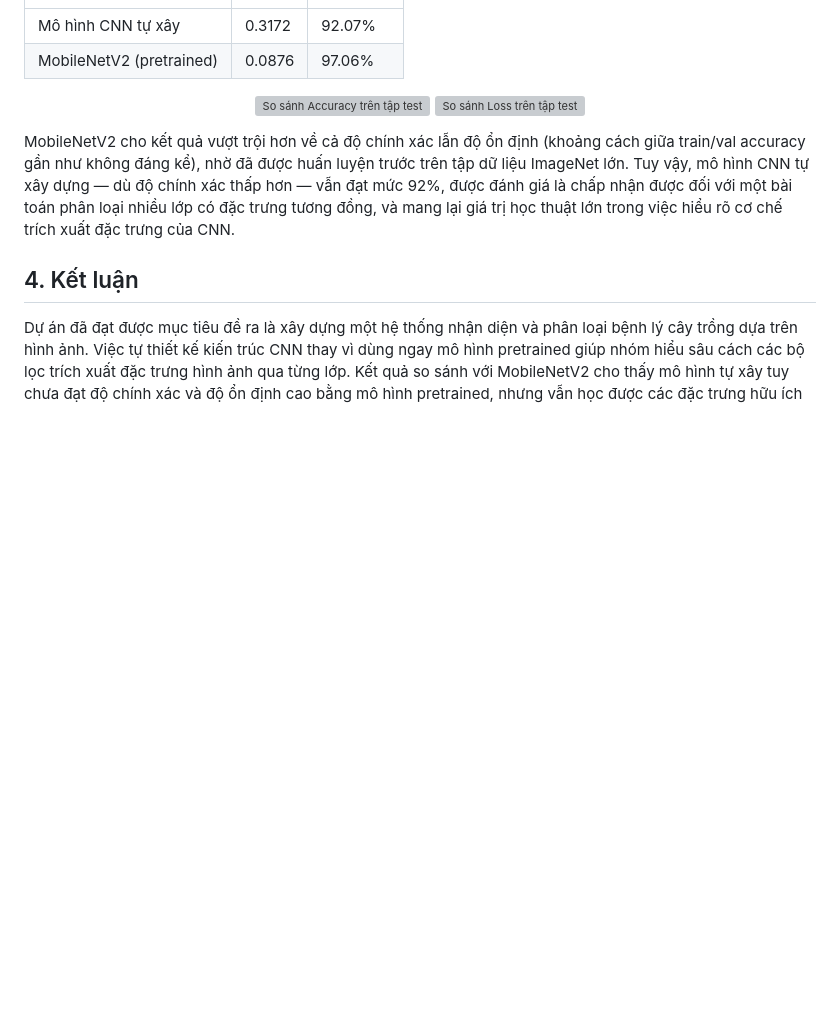
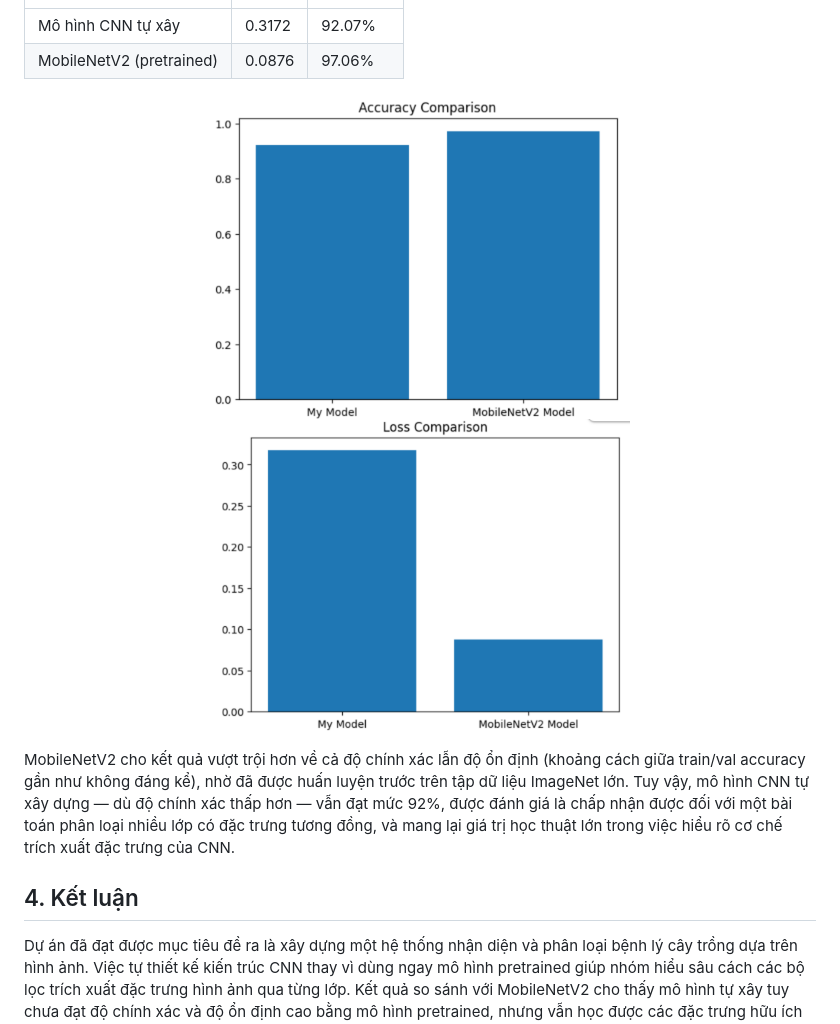
Before and after one commit to kttling2005/CNN_TTCS, a Markdown page: README.md, the part around one of its changes. Drawn GitHub-style; blank space fills up the shorter version; grey boxes are pictures that could not be loaded.

```diff
--- a/README.md
+++ b/README.md
@@ -49,8 +49,8 @@ Trên tập test, kết quả so sánh giữa hai mô hình như sau:
 | MobileNetV2 (pretrained) | 0.0876 | 97.06% |
 
 <p align="center">
-  <img src="images/accuracy_comparison_test.png" width="420" alt="So sánh Accuracy trên tập test" />
-  <img src="images/loss_comparison_test.png" width="420" alt="So sánh Loss trên tập test" />
+  <img src="image/accuracy_comparison_test.png" width="420" alt="So sánh Accuracy trên tập test" />
+  <img src="image/loss_comparison_test.png" width="420" alt="So sánh Loss trên tập test" />
 </p>
 
 MobileNetV2 cho kết quả vượt trội hơn về cả độ chính xác lẫn độ ổn định (khoảng cách giữa train/val accuracy gần như không đáng kể), nhờ đã được huấn luyện trước trên tập dữ liệu ImageNet lớn. Tuy vậy, mô hình CNN tự xây dựng — dù độ chính xác thấp hơn — vẫn đạt mức 92%, được đánh giá là chấp nhận được đối với một bài toán phân loại nhiều lớp có đặc trưng tương đồng, và mang lại giá trị học thuật lớn trong việc hiểu rõ cơ chế trích xuất đặc trưng của CNN.
```
Also changed, not shown: other parts of README.md (+4 -4 lines).
